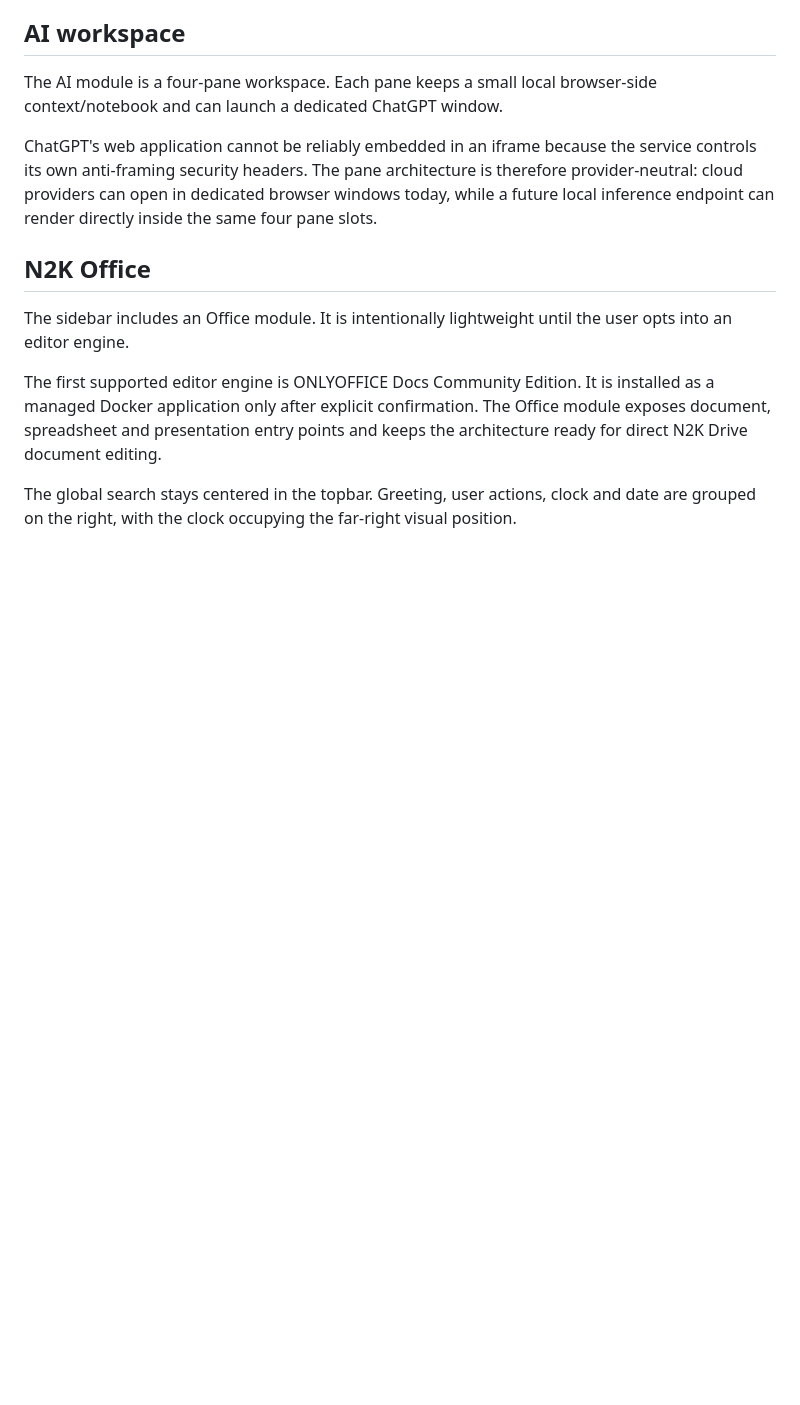
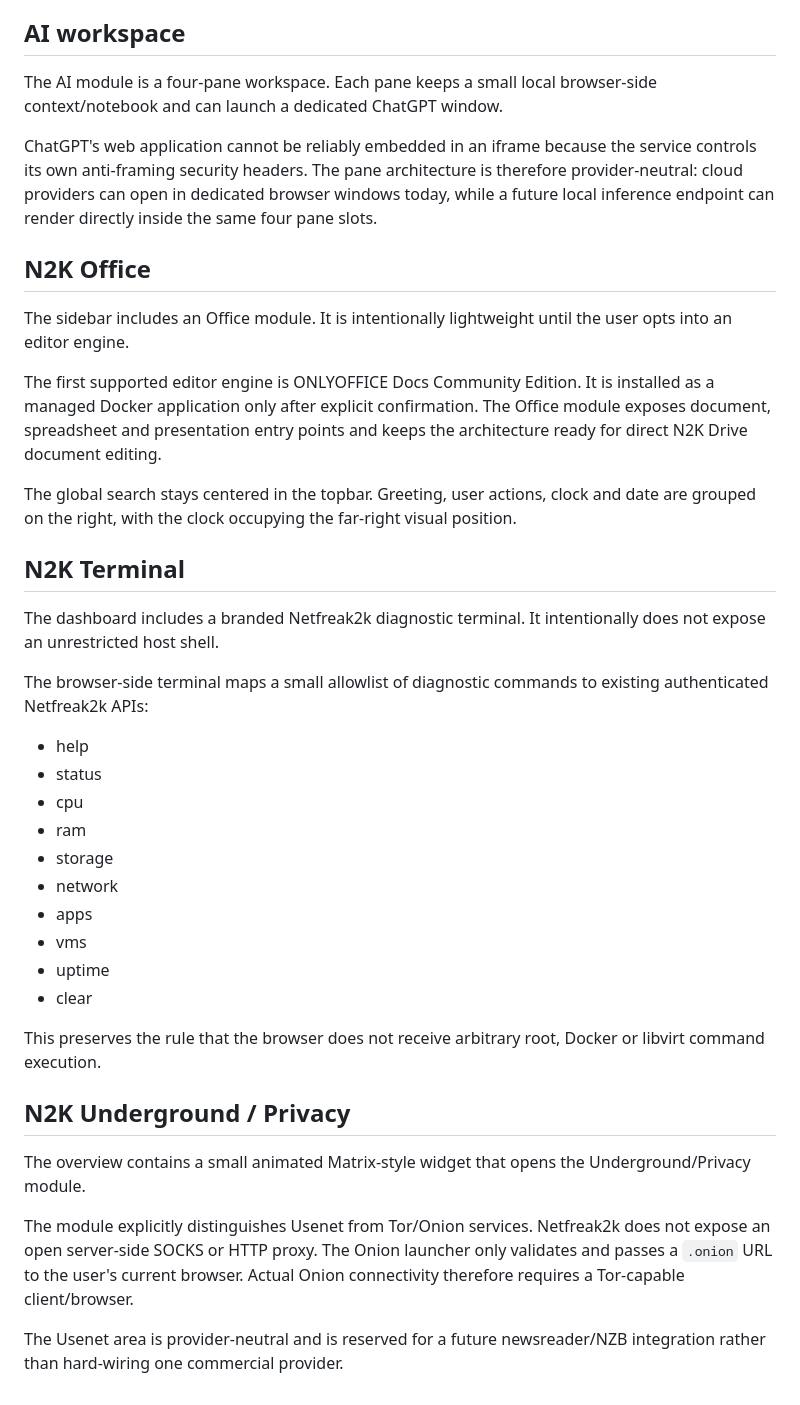
Before and after one commit to netfreak2k/netfreak2k-os, a Markdown page: docs/DASHBOARD.md, the part around the change. GitHub-like rendering; blank space fills up the shorter version.

Commit message:
Document secure terminal and Underground privacy module

```diff
--- a/docs/DASHBOARD.md
+++ b/docs/DASHBOARD.md
@@ -100,3 +100,30 @@ The sidebar includes an Office module. It is intentionally lightweight until the
 The first supported editor engine is ONLYOFFICE Docs Community Edition. It is installed as a managed Docker application only after explicit confirmation. The Office module exposes document, spreadsheet and presentation entry points and keeps the architecture ready for direct N2K Drive document editing.
 
 The global search stays centered in the topbar. Greeting, user actions, clock and date are grouped on the right, with the clock occupying the far-right visual position.
+
+## N2K Terminal
+
+The dashboard includes a branded Netfreak2k diagnostic terminal. It intentionally does not expose an unrestricted host shell.
+
+The browser-side terminal maps a small allowlist of diagnostic commands to existing authenticated Netfreak2k APIs:
+
+- help
+- status
+- cpu
+- ram
+- storage
+- network
+- apps
+- vms
+- uptime
+- clear
+
+This preserves the rule that the browser does not receive arbitrary root, Docker or libvirt command execution.
+
+## N2K Underground / Privacy
+
+The overview contains a small animated Matrix-style widget that opens the Underground/Privacy module.
+
+The module explicitly distinguishes Usenet from Tor/Onion services. Netfreak2k does not expose an open server-side SOCKS or HTTP proxy. The Onion launcher only validates and passes a `.onion` URL to the user's current browser. Actual Onion connectivity therefore requires a Tor-capable client/browser.
+
+The Usenet area is provider-neutral and is reserved for a future newsreader/NZB integration rather than hard-wiring one commercial provider.
```
